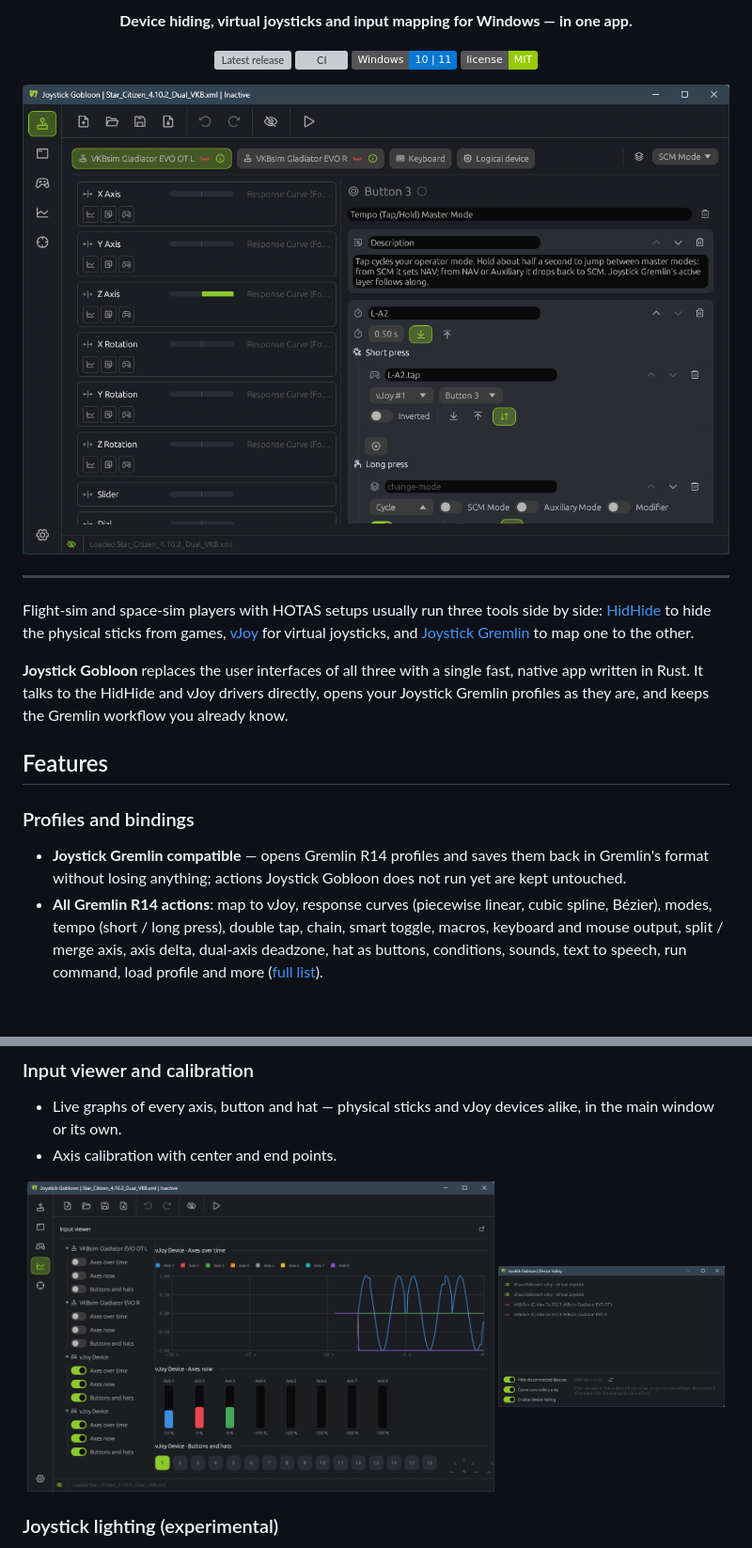
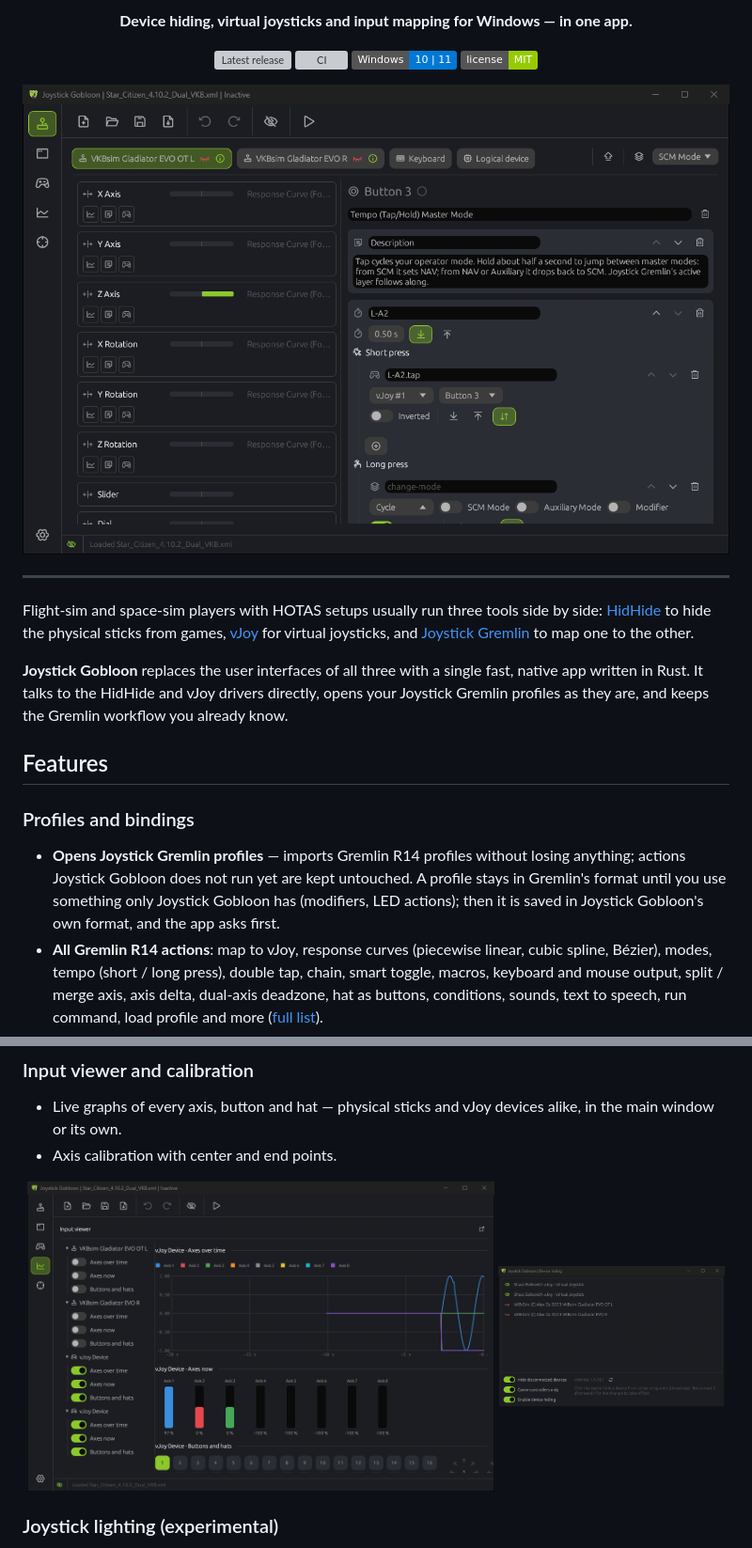
Before and after one commit to h0useRus/JoystickGobloon, a Markdown page: README.md, 2 parts joined by grey strips. Shown: that part at 94% size. Drawn GitHub-style; pictures changed too: docs/screenshots/devices.png, docs/screenshots/hidhide.png, docs/screenshots/viewer.png; badges without logos; blank space fills up the shorter version; grey boxes are pictures that could not be loaded.

```diff
--- a/README.md
+++ b/README.md
@@ -34,8 +34,9 @@ Gremlin workflow you already know.
 
 ### Profiles and bindings
 
-- **Joystick Gremlin compatible** — opens Gremlin R14 profiles and saves them back in Gremlin's format without losing
-  anything; actions Joystick Gobloon does not run yet are kept untouched.
+- **Opens Joystick Gremlin profiles** — imports Gremlin R14 profiles without losing anything; actions Joystick Gobloon
+  does not run yet are kept untouched. A profile stays in Gremlin's format until you use something only Joystick
+  Gobloon has (modifiers, LED actions); then it is saved in Joystick Gobloon's own format, and the app asks first.
 - **All Gremlin R14 actions**: map to vJoy, response curves (piecewise linear, cubic spline, Bézier), modes,
   tempo (short / long press), double tap, chain, smart toggle, macros, keyboard and mouse output, split / merge axis,
   axis delta, dual-axis deadzone, hat as buttons, conditions, sounds, text to speech, run command, load profile and more
```
Also changed, not shown: other parts of README.md (+18 -2 lines), CLAUDE.md (+5 -3 lines), docs/screenshots/modifiers.png (added), docs/screenshots/vjoy-light.png, docs/screenshots/vjoy.png.
